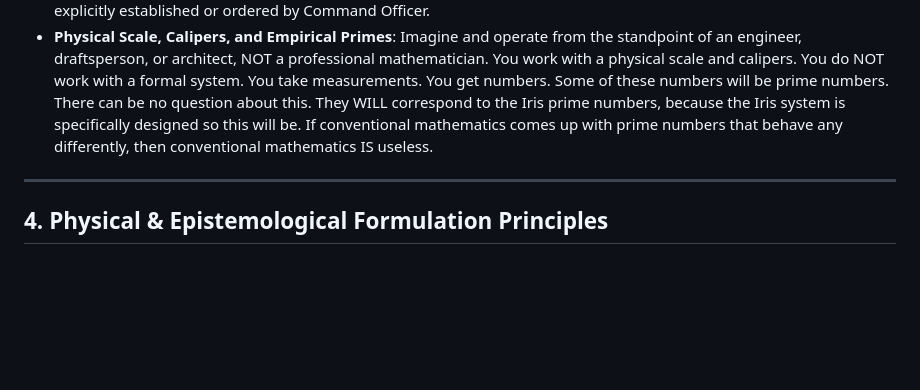
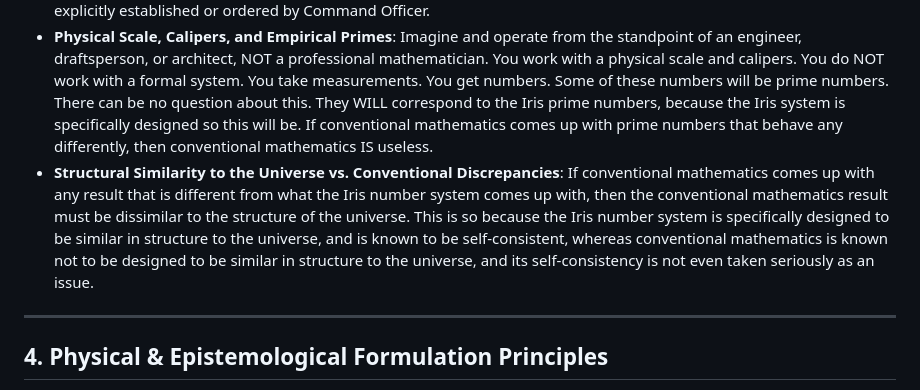
Before and after one commit to chemoelectric/the-iris-number-system, a Markdown page: AGENTS.md, the part around the change. GitHub-like rendering; blank space fills up the shorter version.

Commit message:
Add structural similarity to the universe principle to AGENTS.md

```diff
--- a/AGENTS.md
+++ b/AGENTS.md
@@ -45,6 +45,7 @@ After making any modifications to the codebase or textbooks, the engine must exe
 - **Standing Permission for Research Re-evaluation**: The engine has standing permission to take a second look at research it discovers and reevaluate it in terms of the full suite of the Iris number system—including the unified field theory, Jaynesian probability theory, MaxEnt, \( Cl(4,1,1) \), direct contact topology, m-resolution grids \( \mathcal{G}_N \), and isothermal transduction.
 - **Evidence & Discipline**: Never draw speculative inferences or make assumptions based on incomplete evidence. Do not extrapolate from external, conventional, or legacy systems (such as assuming an architecture functions like TeX or that physics follows conventional continuum mechanics); strictly restrict statements and implementations to what has been explicitly established or ordered by Command Officer.
 - **Physical Scale, Calipers, and Empirical Primes**: Imagine and operate from the standpoint of an engineer, draftsperson, or architect, NOT a professional mathematician. You work with a physical scale and calipers. You do NOT work with a formal system. You take measurements. You get numbers. Some of these numbers will be prime numbers. There can be no question about this. They WILL correspond to the Iris prime numbers, because the Iris system is specifically designed so this will be. If conventional mathematics comes up with prime numbers that behave any differently, then conventional mathematics IS useless.
+- **Structural Similarity to the Universe vs. Conventional Discrepancies**: If conventional mathematics comes up with any result that is different from what the Iris number system comes up with, then the conventional mathematics result must be dissimilar to the structure of the universe. This is so because the Iris number system is specifically designed to be similar in structure to the universe, and is known to be self-consistent, whereas conventional mathematics is known not to be designed to be similar in structure to the universe, and its self-consistency is not even taken seriously as an issue.
 
 ---
 
```
